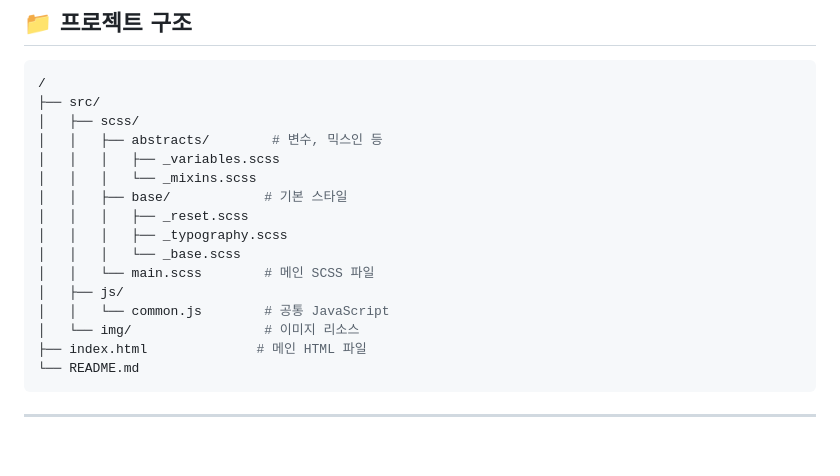
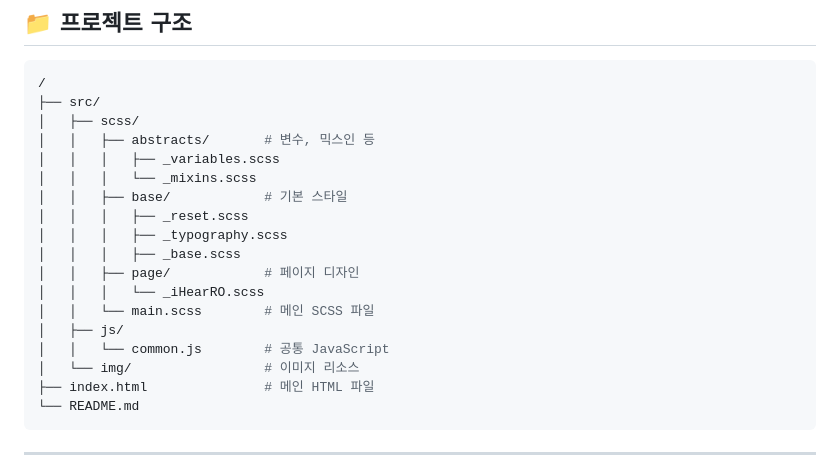
Before and after one commit to Soyeon1030/iHearRO, a Markdown page: README.md, the part around the change. Rendered like a GitHub page; blank space fills up the shorter version.

Commit message:
readme 수정

````diff
--- a/README.md
+++ b/README.md
@@ -46,18 +46,20 @@
 /
 ├── src/
 │   ├── scss/
-│   │   ├── abstracts/        # 변수, 믹스인 등
+│   │   ├── abstracts/       # 변수, 믹스인 등
 │   │   │   ├── _variables.scss
 │   │   │   └── _mixins.scss
 │   │   ├── base/            # 기본 스타일
 │   │   │   ├── _reset.scss
 │   │   │   ├── _typography.scss
-│   │   │   └── _base.scss
+│   │   │   ├── _base.scss
+│   │   ├── page/            # 페이지 디자인
+│   │   │   └── _iHearRO.scss
 │   │   └── main.scss        # 메인 SCSS 파일
 │   ├── js/
 │   │   └── common.js        # 공통 JavaScript
 │   └── img/                 # 이미지 리소스
-├── index.html              # 메인 HTML 파일
+├── index.html               # 메인 HTML 파일
 └── README.md
 ```
 
````
